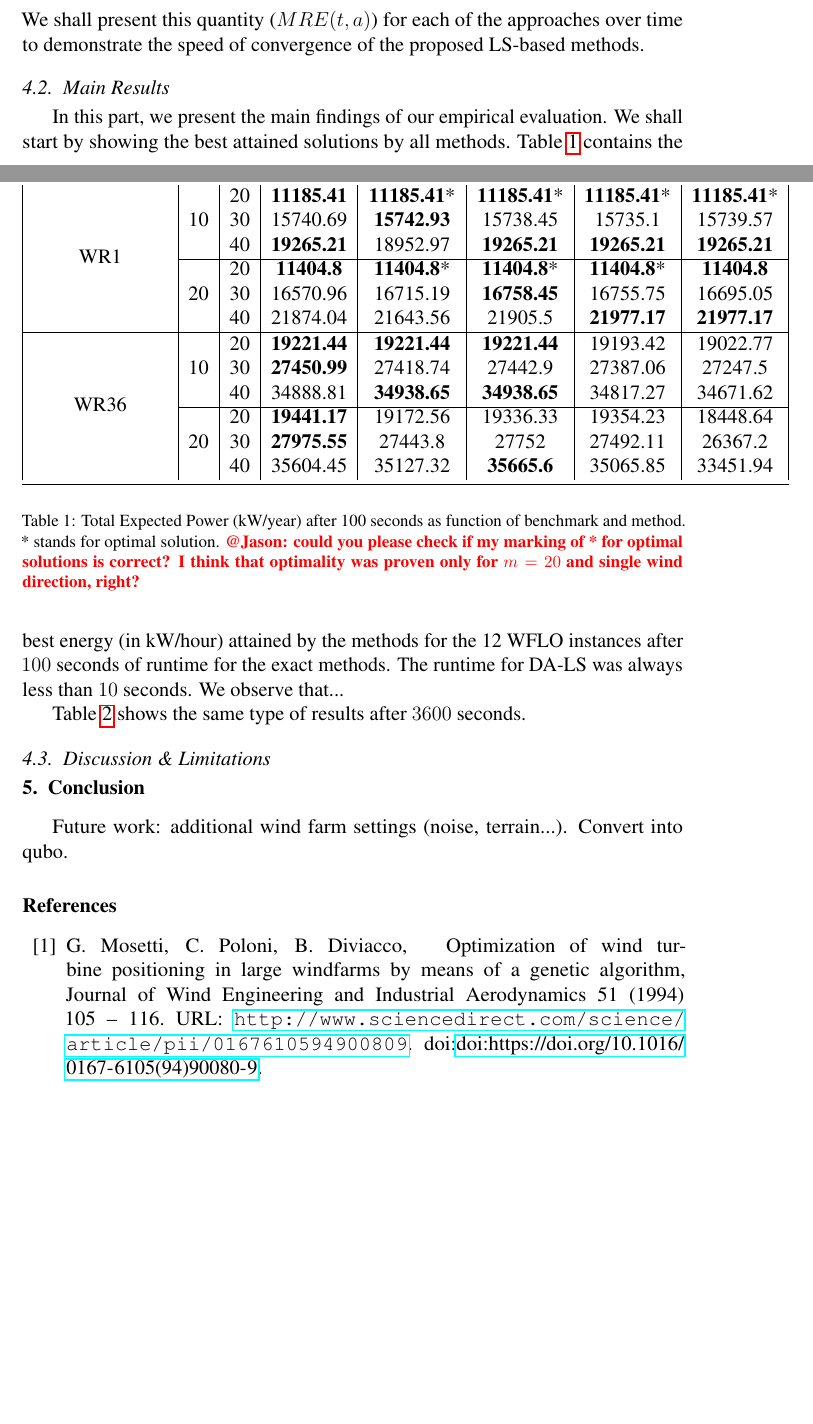
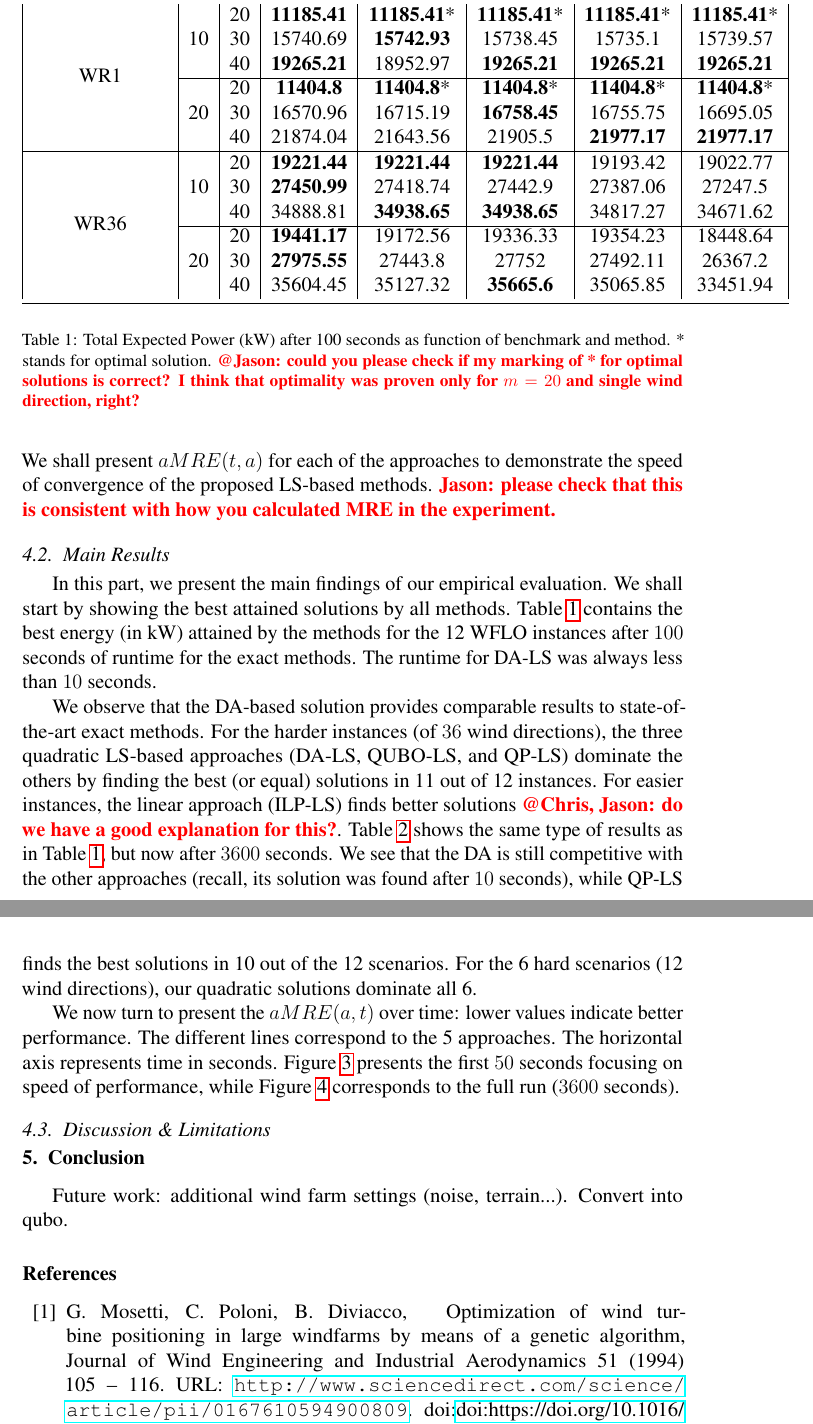
Before and after one commit to ArikSenderovich1983/WFLO, a LaTeX paper (paper.tex): two parts of pages 14 and 15 of 18 before the commit and two parts of pages 15 and 16 of 20 after it, joined at a grey line, cut so that both start at the same text, the shorter picture padded with empty space. Compiled offline with pdfLaTeX.

Commit message:
evaluation.

```diff
--- a/paper.tex
+++ b/paper.tex
@@ -687,26 +687,20 @@ for the desired comparison. We shall demonstrate the construction below.
 
 Recall that $\mathcal{W}$ is the set of our 12 standard WFLO instances.
 Moreover, we let $b_w$ be the best energy solution (in terms of SS) obtained for an instance $w \in \mathcal{W}$
-across the different LS-based methods. For example, the best solution (within 3600 seconds) for the second instance $w_2$ that aims at placing $30$ turbines on a $10\times10$ grid with a single wind regime is attained by QUBO-LS and the SS energy expression is $15742 kW/year$. Therefore, we let $b_w = 15742$. Then, for every point in time $t \in \{0,\ldots, 3600\}$ (measured in seconds), we can compute the relative error of a given approach per instance $w$. Let $\mathcal{A}$ be the set of solution approaches, $\mathcal{A}= \{QUBO-LS, QP-LS, DA-LS, ILP-LS\}$. Further, denote by $b_{w,t,a}$ denote the best solution by time $t$ of approach $a$ over instance $w$. Then, the mean relative error at time $t$ for approach $a$ on instance $w$ is given by $$MRE(w,t,a) = \frac{b_{w,t,a}}{b_w}.$$ We can now average over the different instances at time $t$. The average performance of approach $a$ at time $t$, $MRE(t,a)$ can be computed as $$MRE(t,a) = \frac{1}{|\mathcal{W}|}\sum_{ w\in\mathcal{W}} MRE(w,t,a).$$
-We shall present this quantity ($MRE(t,a)$) for each of the approaches over time to demonstrate the speed of convergence of the proposed LS-based methods.
+across the different LS-based methods. For example, the best solution (within 3600 seconds) for the second instance $w_2$ that aims at placing $30$ turbines on a $10\times10$ grid with a single wind regime is attained by QUBO-LS and the SS energy expression is $15742$ (kW); thus, we set $b_w = 15742$. Then, for every point in time $t \in \{0,\ldots, 3600\}$ (measured in seconds), we can compute the relative error of a given approach per instance $w$. Let $\mathcal{A}$ be the set of solution approaches, $\mathcal{A}= \{QUBO-LS, QP-LS, DA-LS, ILP-LS\}$. Further, denote by $b_{w,t,a}$ denote the best solution attained before time $t$ of approach $a$ for instance $w$. Then, the mean relative error at time $t$ for approach $a$ on instance $w$ is given by \begin{equation}MRE(w,t,a) = \frac{b_{w,t,a}}{b_w}.\end{equation} We can now average over the different instances at time $t$. The average performance of approach $a$ at time $t$, $aMRE(t,a)$ can be computed as, \begin{equation}aMRE(t,a) = \frac{1}{|\mathcal{W}|}\sum_{ w\in\mathcal{W}} MRE(w,t,a).\end{equation}
+We shall present $aMRE(t,a)$ for each of the approaches to demonstrate the speed of convergence of the proposed LS-based methods. \todo{Jason: please check that this is consistent with how you calculated MRE in the experiment.}
 
 
 \subsection{Main Results}
 
 In this part, we present the main findings of our empirical evaluation.
 We shall start by showing the best attained solutions by all methods.
-Table~\ref{tab:results1} contains the best energy (in kW/hour) attained by the methods
-for the 12 WFLO instances after $100$ seconds of runtime for the exact methods. The runtime for DA-LS was always less than $10$ seconds.
-We observe that...
-
-Table~\ref{tab:results2} shows the same type of results after $3600$ seconds.
+Table~\ref{tab:results1} contains the best energy (in kW) attained by the methods
+for the 12 WFLO instances after $100$ seconds of runtime for the exact methods.
+The runtime for DA-LS was always less than $10$ seconds.
 
 
-
-
-
-
-\begin{table}[t]
+\begin{table}[t!]
 
 	\begin{tabular}{| c | c | c | c | c | c | c | c |}
 		\toprule
@@ -716,7 +710,7 @@ Table~\ref{tab:results2} shows the same type of results after $3600$ seconds.
 		& & 30   & 15740.69 & \textbf{15742.93}  & 15738.45  & 15735.1  & 15739.57     \\
 		& & 40 & \textbf{19265.21} & 18952.97 & \textbf{19265.21}  & \textbf{19265.21} & \textbf{19265.21}                \\
 		\cline{2-8}
-		&\multirow{3}{*}{20}   & 20       & \textbf{11404.8}  & \textbf{11404.8}*  & \textbf{11404.8}*  & \textbf{11404.8}*  & \textbf{11404.8}           \\
+		&\multirow{3}{*}{20}   & 20       & \textbf{11404.8}  & \textbf{11404.8}*  & \textbf{11404.8}*  & \textbf{11404.8}*  & \textbf{11404.8}*           \\
 		&&30   & 16570.96 & 16715.19  & \textbf{16758.45}  & 16755.75 & 16695.05                  \\
 		&&40   & 21874.04 & 21643.56  & 21905.5 & \textbf{21977.17} & \textbf{21977.17}        \\
 		\hline
@@ -731,7 +725,7 @@ Table~\ref{tab:results2} shows the same type of results after $3600$ seconds.
 	\end{tabular}
 
 	\vspace{0.5em}
-	\caption{Total Expected Power (kW/year) after 100 seconds as function of benchmark and method. * stands for optimal solution. \todo{@Jason: could you please check if my marking of * for optimal solutions is correct? I think that optimality was proven only for $m=20$ and single wind direction, right?} }\label{tab:results1}
+	\caption{Total Expected Power (kW) after 100 seconds as function of benchmark and method. * stands for optimal solution. \todo{@Jason: could you please check if my marking of * for optimal solutions is correct? I think that optimality was proven only for $m=20$ and single wind direction, right?} }\label{tab:results1}
 \end{table}
 
 
@@ -767,9 +753,17 @@ Table~\ref{tab:results2} shows the same type of results after $3600$ seconds.
 		\bottomrule
 	\end{tabular}
 
-\vspace{0.5em}
-\caption{Total Expected Power (kW/year) after 3600 seconds as function of benchmark and method. * stands for optimal solution.}\label{tab:results2}
+	\vspace{0.5em}
+	\caption{Total Expected Power (kW) after 3600 seconds as function of benchmark and method. * stands for optimal solution.}\label{tab:results2}
 \end{table}
+
+
+We observe that the DA-based solution provides
+comparable results to state-of-the-art exact methods. For the harder instances (of $36$ wind directions),
+the three quadratic LS-based approaches (DA-LS, QUBO-LS, and QP-LS) dominate the others by finding the best (or equal) solutions in 11 out of 12 instances. For easier instances,
+the linear approach (ILP-LS) finds better solutions \todo{@Chris, Jason: do we have a good explanation for this?}. Table~\ref{tab:results2} shows the same type of results as in Table~\ref{tab:results1}, but now after $3600$ seconds. We see that the DA is still competitive with the other approaches (recall, its solution was found after $10$ seconds),
+while QP-LS finds the best solutions in 10 out of the 12 scenarios. For the 6 hard scenarios (12 wind directions), our quadratic solutions
+dominate all 6.
 
 
 
@@ -779,3 +773,7 @@ Table~\ref{tab:results2} shows the same type of results after $3600$ seconds.
 
 
 
+We now turn to present the $aMRE(a,t)$ over time: lower values indicate better performance. The different lines
+correspond to the 5 approaches. The horizontal axis represents time in seconds. Figure~\ref{fig:results1}
+presents the first $50$ seconds focusing on speed of performance, while Figure~\ref{fig:results2} corresponds
+to the full run ($3600$ seconds).
@@ -788,2 +785 @@ Table~\ref{tab:results2} shows the same type of results after $3600$ seconds.
 
-	\label{fig:main_effects}%
@@ -791,3 +796,7 @@ Table~\ref{tab:results2} shows the same type of results after $3600$ seconds.
+	\label{fig:results2}%
+\end{figure}
+
+
 
 \subsection{Discussion \& Limitations}
 
```
Also changed, not shown: paper.tex (36 more changed lines).
